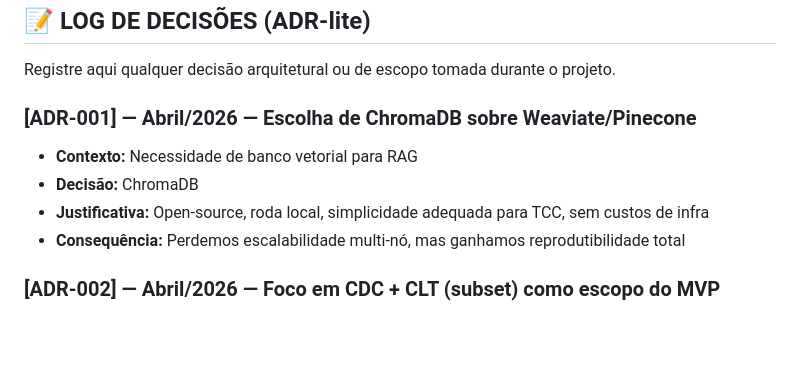
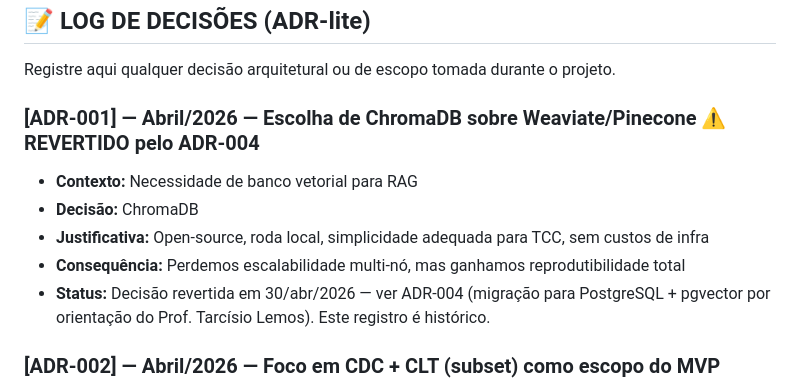
Before and after one commit to jontinhaa/jusbot, a Markdown page: CLAUDE.md, the part around the change. Drawn GitHub-style; blank space fills up the shorter version.

Commit message:
docs: marca ADR-001 como revertido pelo ADR-004
Co-Authored-By: Claude Sonnet 4.6 <noreply@anthropic.com>

```diff
--- a/CLAUDE.md
+++ b/CLAUDE.md
@@ -449,12 +449,13 @@ Ver `docs/database.md` para instruções completas de conexão, troubleshooting
 
 Registre aqui qualquer decisão arquitetural ou de escopo tomada durante o projeto.
 
-### [ADR-001] — Abril/2026 — Escolha de ChromaDB sobre Weaviate/Pinecone
+### [ADR-001] — Abril/2026 — Escolha de ChromaDB sobre Weaviate/Pinecone ⚠️ REVERTIDO pelo ADR-004
 
 - **Contexto:** Necessidade de banco vetorial para RAG
 - **Decisão:** ChromaDB
 - **Justificativa:** Open-source, roda local, simplicidade adequada para TCC, sem custos de infra
 - **Consequência:** Perdemos escalabilidade multi-nó, mas ganhamos reprodutibilidade total
+- **Status:** Decisão revertida em 30/abr/2026 — ver ADR-004 (migração para PostgreSQL + pgvector por orientação do Prof. Tarcísio Lemos). Este registro é histórico.
 
 ### [ADR-002] — Abril/2026 — Foco em CDC + CLT (subset) como escopo do MVP
 
```
